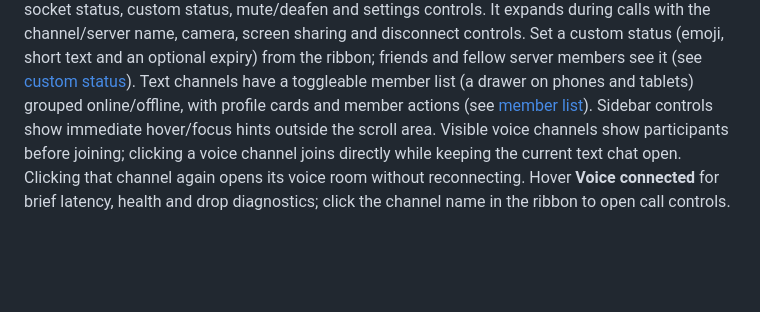
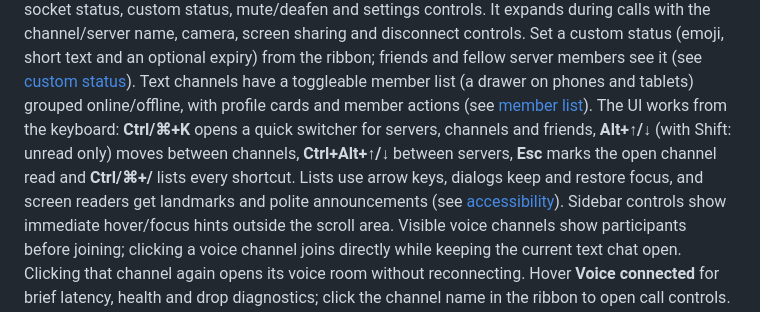
Before and after one commit to BugraEryilmaz/thiscord, a Markdown page: README.md, the part around the change. Drawn GitHub-style; blank space fills up the shorter version.

Commit message:
Document keyboard shortcuts and accessibility semantics
Co-Authored-By: Claude Opus 5.5 <noreply@anthropic.com>

```diff
--- a/README.md
+++ b/README.md
@@ -72,6 +72,11 @@ and fellow server members see it (see [custom status](docs/accounts.md#custom-st
 Text channels have a toggleable member list (a drawer on phones and tablets) grouped
 online/offline, with profile cards and member actions (see
 [member list](docs/chat.md#member-list-and-profile-cards)).
+The UI works from the keyboard: **Ctrl/⌘+K** opens a quick switcher for servers,
+channels and friends, **Alt+↑/↓** (with Shift: unread only) moves between channels,
+**Ctrl+Alt+↑/↓** between servers, **Esc** marks the open channel read and **Ctrl/⌘+/**
+lists every shortcut. Lists use arrow keys, dialogs keep and restore focus, and screen
+readers get landmarks and polite announcements (see [accessibility](docs/accessibility.md)).
 Sidebar controls show immediate hover/focus hints
 outside the scroll area. Visible voice channels show participants before joining;
 clicking a voice channel joins directly while keeping the current text chat open.
```
Also changed, not shown: TODO.md (+7 -1 lines), docs/accessibility.md (added, +113 -0 lines).
